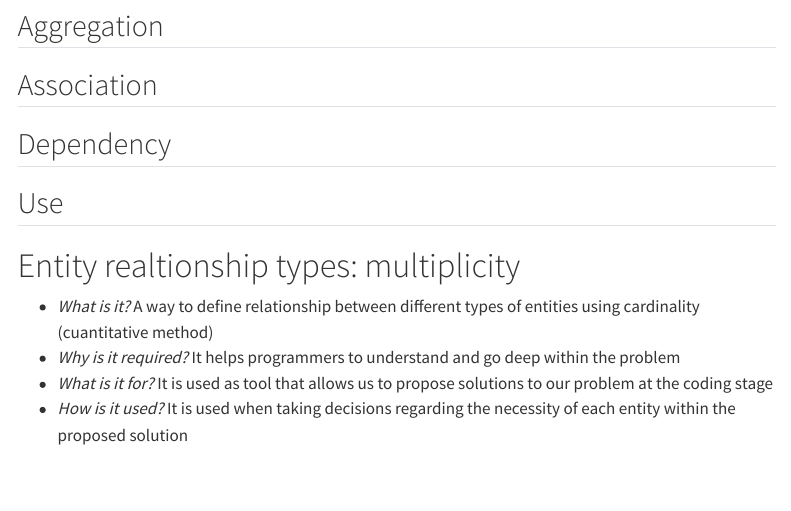
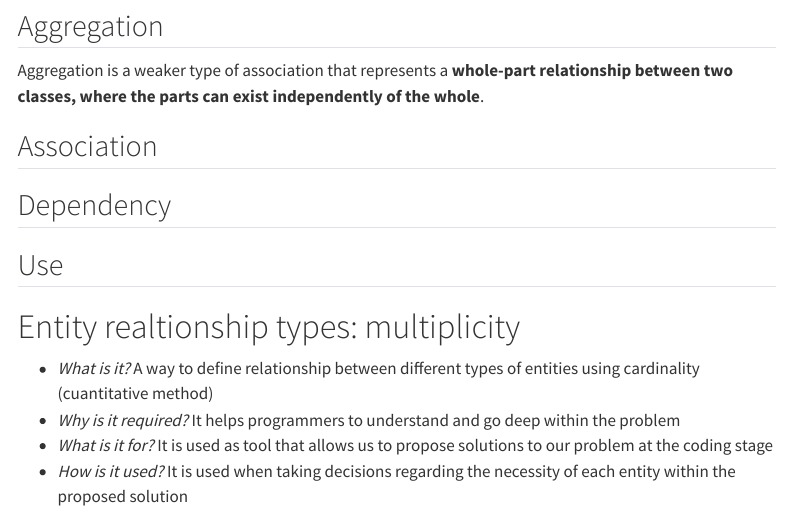
Before and after one commit to ProtossGP32/CIFO-Web-Applications, a Quarto document (docs/quarto-examples/java-exercises/Design-patterns/uml.qmd): the page in a window 1100 px wide, from 1180 px down. Rendered offline with R 4.5, knitr and Pandoc in place of Quarto, with nearby package versions; menus at the side of the page are left out.

````diff
--- a/docs/quarto-examples/java-exercises/Design-patterns/uml.qmd
+++ b/docs/quarto-examples/java-exercises/Design-patterns/uml.qmd
@@ -44,6 +44,8 @@
 
 ```
 ## Aggregation
+Aggregation is a weaker type of association that represents a **whole-part relationship between two classes, where the parts can exist independently of the whole**.
+
 ## Association
 ## Dependency
 ## Use
````
